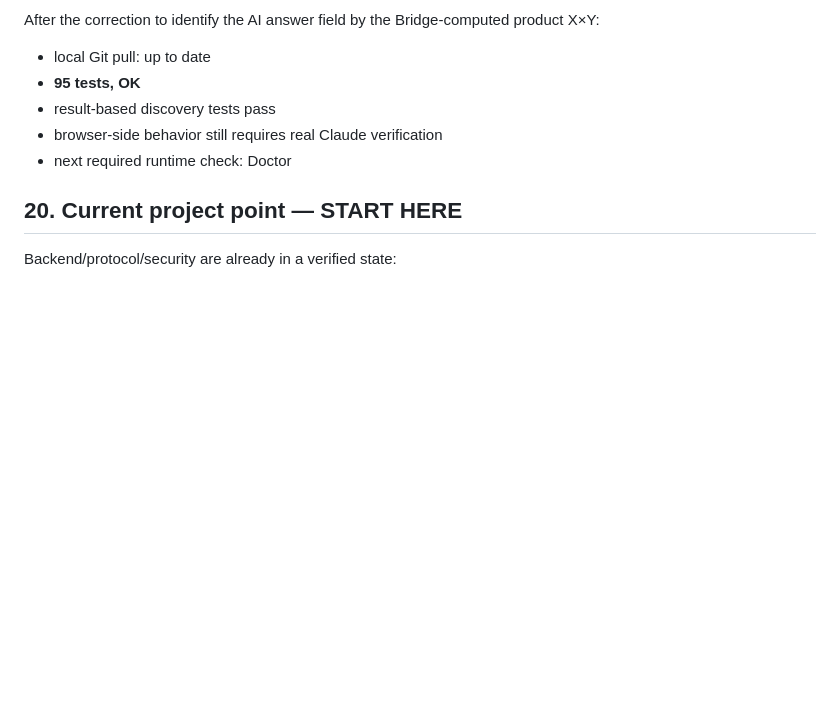
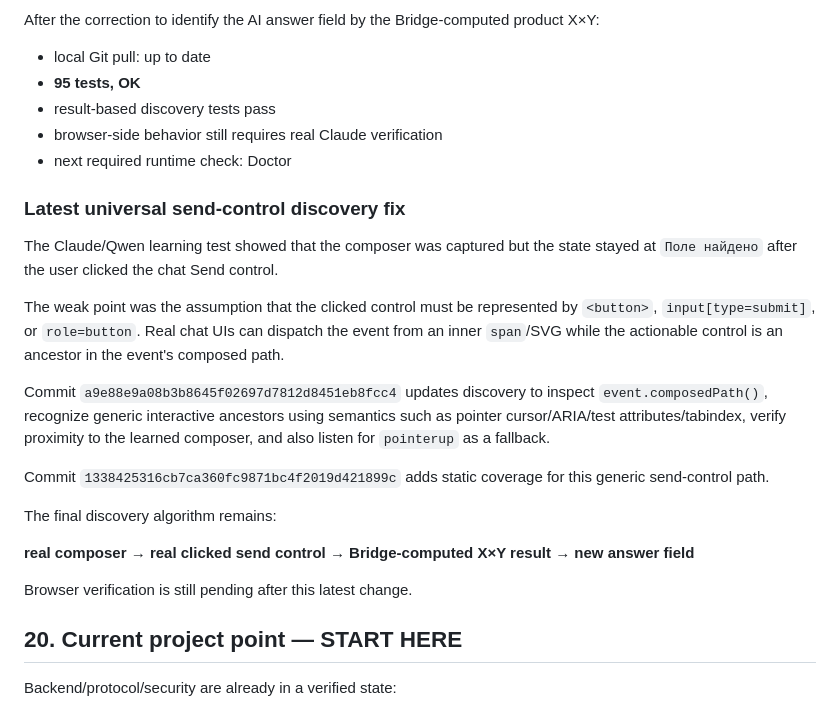
Before and after one commit to familiyaandrey292-sudo/Agent_ChatAi, a Markdown page: HANDOFF.md, the part around the change. Drawn GitHub-style; blank space fills up the shorter version.

Commit message:
Document universal send-control discovery fix

```diff
--- a/HANDOFF.md
+++ b/HANDOFF.md
@@ -756,6 +756,22 @@ After the correction to identify the AI answer field by the Bridge-computed prod
 - browser-side behavior still requires real Claude verification
 - next required runtime check: Doctor
 
+### Latest universal send-control discovery fix
+
+The Claude/Qwen learning test showed that the composer was captured but the state stayed at `Поле найдено` after the user clicked the chat Send control.
+
+The weak point was the assumption that the clicked control must be represented by `<button>`, `input[type=submit]`, or `role=button`. Real chat UIs can dispatch the event from an inner `span`/SVG while the actionable control is an ancestor in the event's composed path.
+
+Commit `a9e88e9a08b3b8645f02697d7812d8451eb8fcc4` updates discovery to inspect `event.composedPath()`, recognize generic interactive ancestors using semantics such as pointer cursor/ARIA/test attributes/tabindex, verify proximity to the learned composer, and also listen for `pointerup` as a fallback.
+
+Commit `1338425316cb7ca360fc9871bc4f2019d421899c` adds static coverage for this generic send-control path.
+
+The final discovery algorithm remains:
+
+**real composer → real clicked send control → Bridge-computed X×Y result → new answer field**
+
+Browser verification is still pending after this latest change.
+
 ## 20. Current project point — START HERE
 
 Backend/protocol/security are already in a verified state:
```
